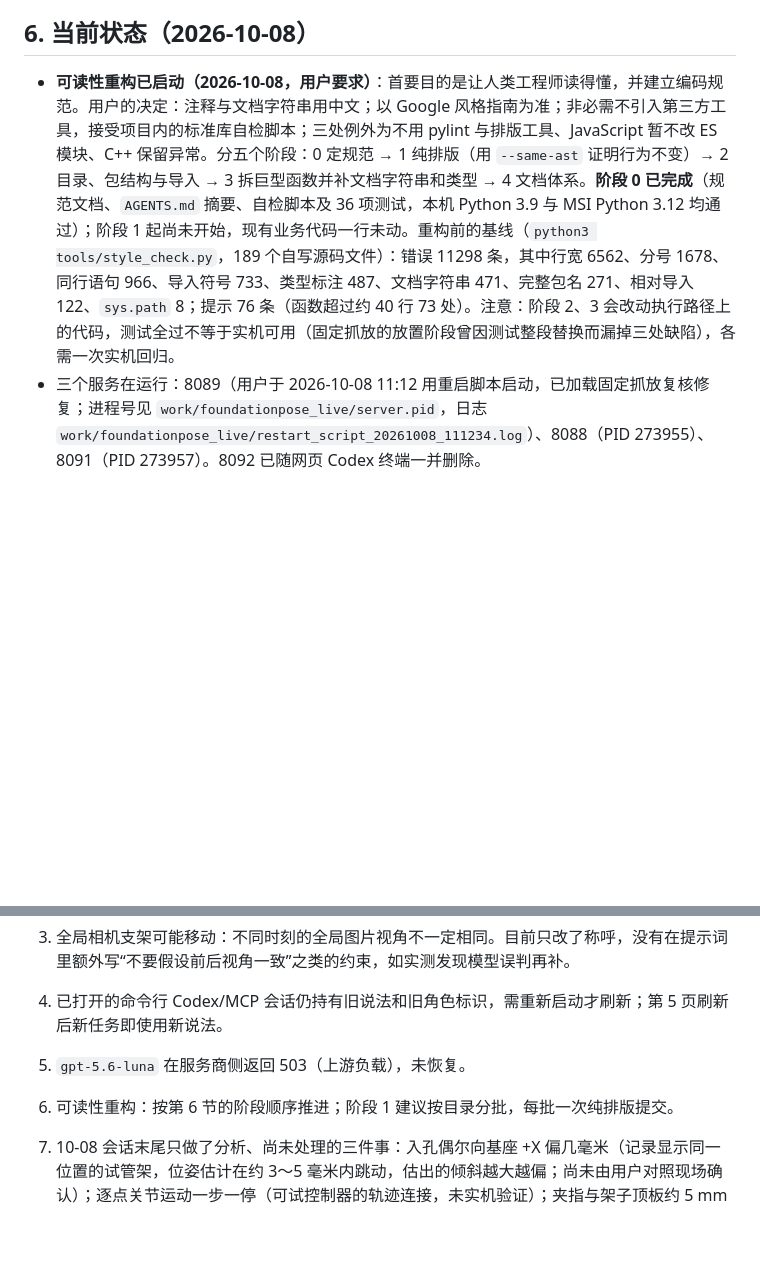
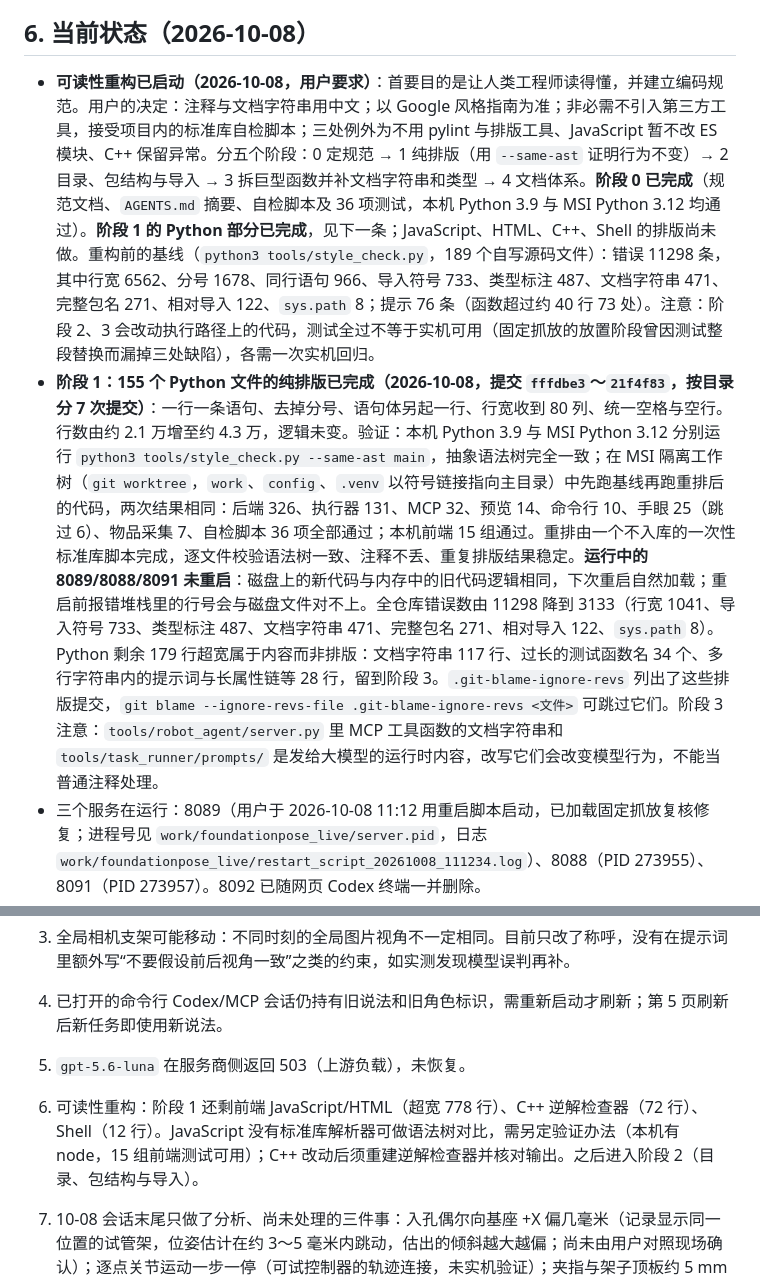
Before and after one commit to firmiana114/saydo, a Markdown page: HANDOFF_REPORT.md, 2 parts joined by grey strips. Rendered like a GitHub page; blank space fills up the shorter version.

Commit message:
补记 Python 纯排版的范围、验证结果与后续注意事项
- 上一提交的说明提到已更新 HANDOFF_REPORT.md，但当时写入失败、实际只加了 .git-blame-ignore-revs；本提交补上
- 写明阶段 1 Python 部分的做法、两机验证结果、剩余问题、未重启服务的影响，以及阶段 3 处理大模型提示词时的注意事项

Co-Authored-By: Claude Opus 5.5 <noreply@anthropic.com>

```diff
--- a/HANDOFF_REPORT.md
+++ b/HANDOFF_REPORT.md
@@ -51,7 +51,8 @@
 
 ## 6. 当前状态（2026-10-08）
 
-- **可读性重构已启动（2026-10-08，用户要求）**：首要目的是让人类工程师读得懂，并建立编码规范。用户的决定：注释与文档字符串用中文；以 Google 风格指南为准；非必需不引入第三方工具，接受项目内的标准库自检脚本；三处例外为不用 pylint 与排版工具、JavaScript 暂不改 ES 模块、C++ 保留异常。分五个阶段：0 定规范 → 1 纯排版（用 `--same-ast` 证明行为不变）→ 2 目录、包结构与导入 → 3 拆巨型函数并补文档字符串和类型 → 4 文档体系。**阶段 0 已完成**（规范文档、`AGENTS.md` 摘要、自检脚本及 36 项测试，本机 Python 3.9 与 MSI Python 3.12 均通过）；阶段 1 起尚未开始，现有业务代码一行未动。重构前的基线（`python3 tools/style_check.py`，189 个自写源码文件）：错误 11298 条，其中行宽 6562、分号 1678、同行语句 966、导入符号 733、类型标注 487、文档字符串 471、完整包名 271、相对导入 122、`sys.path` 8；提示 76 条（函数超过约 40 行 73 处）。注意：阶段 2、3 会改动执行路径上的代码，测试全过不等于实机可用（固定抓放的放置阶段曾因测试整段替换而漏掉三处缺陷），各需一次实机回归。
+- **可读性重构已启动（2026-10-08，用户要求）**：首要目的是让人类工程师读得懂，并建立编码规范。用户的决定：注释与文档字符串用中文；以 Google 风格指南为准；非必需不引入第三方工具，接受项目内的标准库自检脚本；三处例外为不用 pylint 与排版工具、JavaScript 暂不改 ES 模块、C++ 保留异常。分五个阶段：0 定规范 → 1 纯排版（用 `--same-ast` 证明行为不变）→ 2 目录、包结构与导入 → 3 拆巨型函数并补文档字符串和类型 → 4 文档体系。**阶段 0 已完成**（规范文档、`AGENTS.md` 摘要、自检脚本及 36 项测试，本机 Python 3.9 与 MSI Python 3.12 均通过）。**阶段 1 的 Python 部分已完成**，见下一条；JavaScript、HTML、C++、Shell 的排版尚未做。重构前的基线（`python3 tools/style_check.py`，189 个自写源码文件）：错误 11298 条，其中行宽 6562、分号 1678、同行语句 966、导入符号 733、类型标注 487、文档字符串 471、完整包名 271、相对导入 122、`sys.path` 8；提示 76 条（函数超过约 40 行 73 处）。注意：阶段 2、3 会改动执行路径上的代码，测试全过不等于实机可用（固定抓放的放置阶段曾因测试整段替换而漏掉三处缺陷），各需一次实机回归。
+- **阶段 1：155 个 Python 文件的纯排版已完成（2026-10-08，提交 `fffdbe3`～`21f4f83`，按目录分 7 次提交）**：一行一条语句、去掉分号、语句体另起一行、行宽收到 80 列、统一空格与空行。行数由约 2.1 万增至约 4.3 万，逻辑未变。验证：本机 Python 3.9 与 MSI Python 3.12 分别运行 `python3 tools/style_check.py --same-ast main`，抽象语法树完全一致；在 MSI 隔离工作树（`git worktree`，`work`、`config`、`.venv` 以符号链接指向主目录）中先跑基线再跑重排后的代码，两次结果相同：后端 326、执行器 131、MCP 32、预览 14、命令行 10、手眼 25（跳过 6）、物品采集 7、自检脚本 36 项全部通过；本机前端 15 组通过。重排由一个不入库的一次性标准库脚本完成，逐文件校验语法树一致、注释不丢、重复排版结果稳定。**运行中的 8089/8088/8091 未重启**：磁盘上的新代码与内存中的旧代码逻辑相同，下次重启自然加载；重启前报错堆栈里的行号会与磁盘文件对不上。全仓库错误数由 11298 降到 3133（行宽 1041、导入符号 733、类型标注 487、文档字符串 471、完整包名 271、相对导入 122、`sys.path` 8）。Python 剩余 179 行超宽属于内容而非排版：文档字符串 117 行、过长的测试函数名 34 个、多行字符串内的提示词与长属性链等 28 行，留到阶段 3。`.git-blame-ignore-revs` 列出了这些排版提交，`git blame --ignore-revs-file .git-blame-ignore-revs <文件>` 可跳过它们。阶段 3 注意：`tools/robot_agent/server.py` 里 MCP 工具函数的文档字符串和 `tools/task_runner/prompts/` 是发给大模型的运行时内容，改写它们会改变模型行为，不能当普通注释处理。
 - 三个服务在运行：8089（用户于 2026-10-08 11:12 用重启脚本启动，已加载固定抓放复核修复；进程号见 `work/foundationpose_live/server.pid`，日志 `work/foundationpose_live/restart_script_20261008_111234.log`）、8088（PID 273955）、8091（PID 273957）。8092 已随网页 Codex 终端一并删除。
 - 眼在手相机拔插后深度流不出帧（2026-10-08，已恢复）：D435i 于 10:50:44 从 USB 断开、10:54:05 重新枚举（USB 3.2）。此后 8089 报 `camera_error`、“Frame didn't arrive within 4000”，重启 8089 无效。单独测试发现仅彩色正常、仅深度及彩色+深度均取不到帧；对相机执行 SDK `hardware_reset()` 后三种配置都恢复，再用重启脚本启动 8089 即回到 tracking、帧龄约 0.1 秒。断开原因未确认。经验：热插拔后若深度不出帧，先硬件复位相机再重启 8089；8089 的采集线程出错后不会自行重试。
 - 未确认事项：10:05 启动的上一个 8089 进程（PID 275471）在 10:19:12 左右退出，日志无报错堆栈，系统无内存不足杀进程或崩溃转储记录，退出前状态为正常跟踪、无夹持；迹象符合被外部信号停止，但是否为人工操作未确认。
@@ -93,7 +94,7 @@
 4. 已打开的命令行 Codex/MCP 会话仍持有旧说法和旧角色标识，需重新启动才刷新；第 5 页刷新后新任务即使用新说法。
 5. `gpt-5.6-luna` 在服务商侧返回 503（上游负载），未恢复。
 
-6. 可读性重构：按第 6 节的阶段顺序推进；阶段 1 建议按目录分批，每批一次纯排版提交。
+6. 可读性重构：阶段 1 还剩前端 JavaScript/HTML（超宽 778 行）、C++ 逆解检查器（72 行）、Shell（12 行）。JavaScript 没有标准库解析器可做语法树对比，需另定验证办法（本机有 node，15 组前端测试可用）；C++ 改动后须重建逆解检查器并核对输出。之后进入阶段 2（目录、包结构与导入）。
 7. 10-08 会话末尾只做了分析、尚未处理的三件事：入孔偶尔向基座 +X 偏几毫米（记录显示同一位置的试管架，位姿估计在约 3～5 毫米内跳动，估出的倾斜越大越偏；尚未由用户对照现场确认）；逐点关节运动一步一停（可试控制器的轨迹连接，未实机验证）；夹指与架子顶板约 5 mm 余量未处理。
 
 ## 9. 注意事项
```
